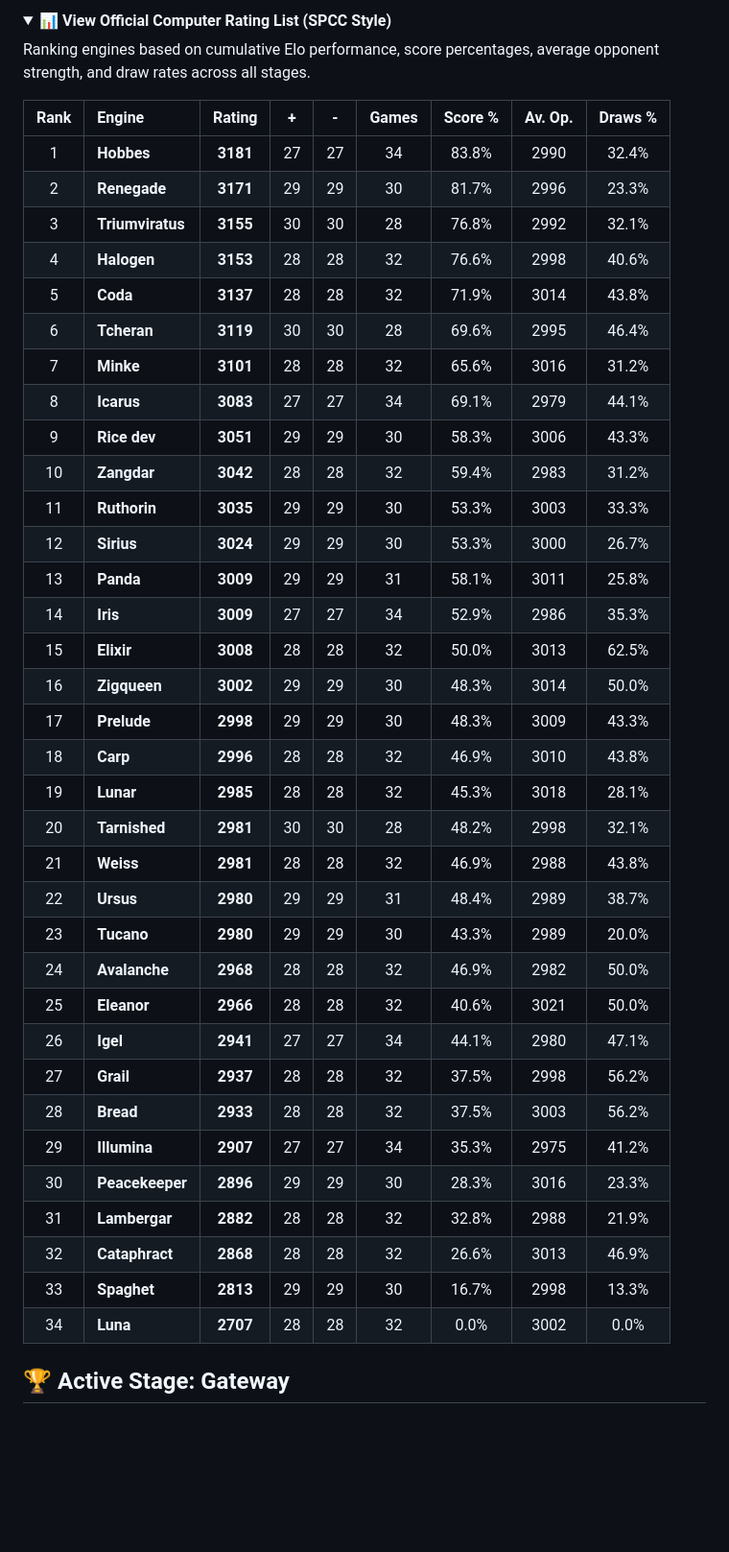
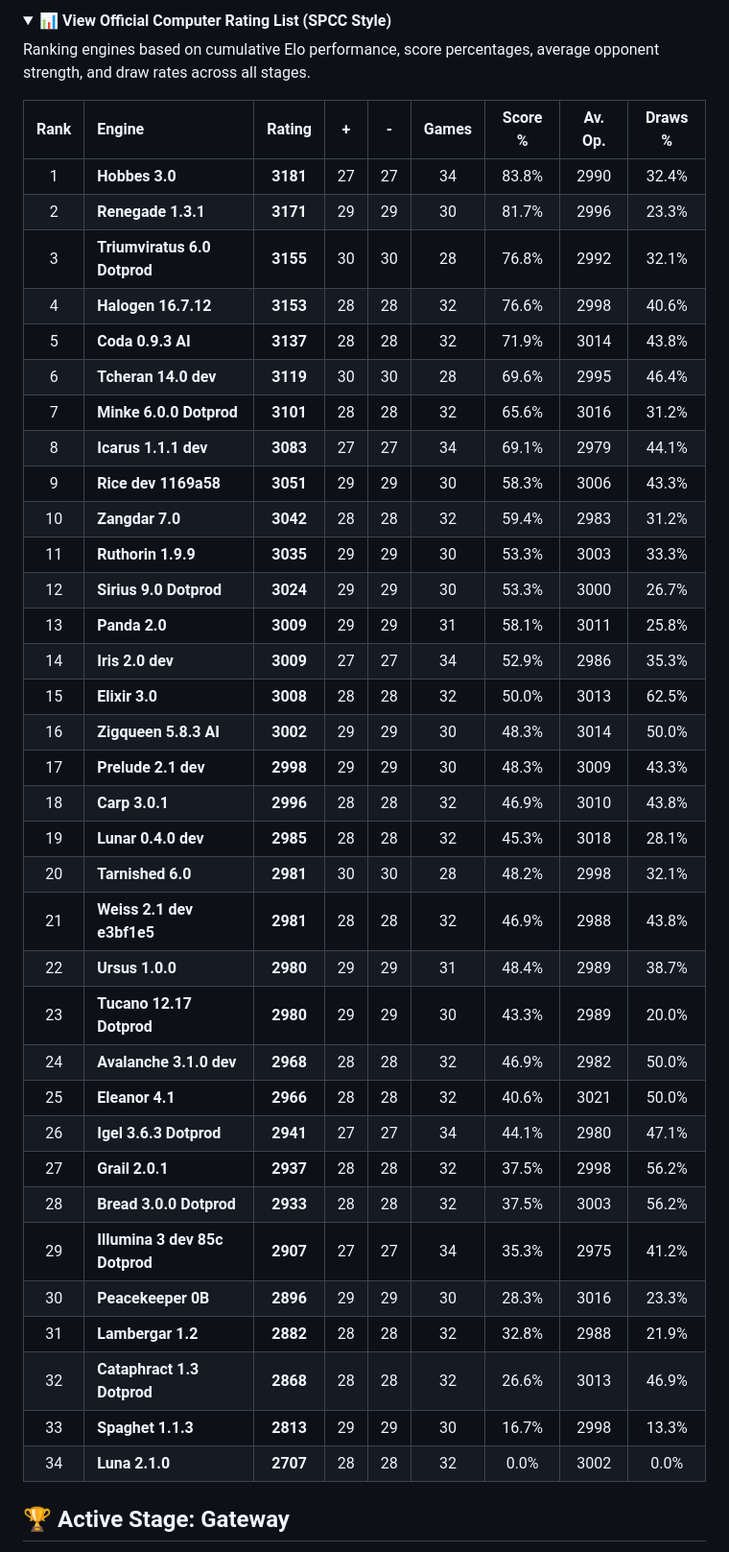
Before and after one commit to Arzam18/Mobile-Chess-Engine-Circuit, a Markdown page: README.md, the part around the change. Shown at 96% size. Drawn GitHub-style; folded sections open; blank space fills up the shorter version.

Commit message:
Auto-update MCEC standings and crosstables [skip ci]

```diff
--- a/README.md
+++ b/README.md
@@ -30,40 +30,40 @@ Ranking engines based on cumulative Elo performance, score percentages, average
 
 | Rank | Engine | Rating | + | - | Games | Score % | Av. Op. | Draws % |
 | :---: | :--- | :---: | :---: | :---: | :---: | :---: | :---: | :---: |
-| 1 | **Hobbes** | **3181** | 27 | 27 | 34 | 83.8% | 2990 | 32.4% |
-| 2 | **Renegade** | **3171** | 29 | 29 | 30 | 81.7% | 2996 | 23.3% |
-| 3 | **Triumviratus** | **3155** | 30 | 30 | 28 | 76.8% | 2992 | 32.1% |
-| 4 | **Halogen** | **3153** | 28 | 28 | 32 | 76.6% | 2998 | 40.6% |
-| 5 | **Coda** | **3137** | 28 | 28 | 32 | 71.9% | 3014 | 43.8% |
-| 6 | **Tcheran** | **3119** | 30 | 30 | 28 | 69.6% | 2995 | 46.4% |
-| 7 | **Minke** | **3101** | 28 | 28 | 32 | 65.6% | 3016 | 31.2% |
-| 8 | **Icarus** | **3083** | 27 | 27 | 34 | 69.1% | 2979 | 44.1% |
-| 9 | **Rice dev** | **3051** | 29 | 29 | 30 | 58.3% | 3006 | 43.3% |
-| 10 | **Zangdar** | **3042** | 28 | 28 | 32 | 59.4% | 2983 | 31.2% |
-| 11 | **Ruthorin** | **3035** | 29 | 29 | 30 | 53.3% | 3003 | 33.3% |
-| 12 | **Sirius** | **3024** | 29 | 29 | 30 | 53.3% | 3000 | 26.7% |
-| 13 | **Panda** | **3009** | 29 | 29 | 31 | 58.1% | 3011 | 25.8% |
-| 14 | **Iris** | **3009** | 27 | 27 | 34 | 52.9% | 2986 | 35.3% |
-| 15 | **Elixir** | **3008** | 28 | 28 | 32 | 50.0% | 3013 | 62.5% |
-| 16 | **Zigqueen** | **3002** | 29 | 29 | 30 | 48.3% | 3014 | 50.0% |
-| 17 | **Prelude** | **2998** | 29 | 29 | 30 | 48.3% | 3009 | 43.3% |
-| 18 | **Carp** | **2996** | 28 | 28 | 32 | 46.9% | 3010 | 43.8% |
-| 19 | **Lunar** | **2985** | 28 | 28 | 32 | 45.3% | 3018 | 28.1% |
-| 20 | **Tarnished** | **2981** | 30 | 30 | 28 | 48.2% | 2998 | 32.1% |
-| 21 | **Weiss** | **2981** | 28 | 28 | 32 | 46.9% | 2988 | 43.8% |
-| 22 | **Ursus** | **2980** | 29 | 29 | 31 | 48.4% | 2989 | 38.7% |
-| 23 | **Tucano** | **2980** | 29 | 29 | 30 | 43.3% | 2989 | 20.0% |
-| 24 | **Avalanche** | **2968** | 28 | 28 | 32 | 46.9% | 2982 | 50.0% |
-| 25 | **Eleanor** | **2966** | 28 | 28 | 32 | 40.6% | 3021 | 50.0% |
-| 26 | **Igel** | **2941** | 27 | 27 | 34 | 44.1% | 2980 | 47.1% |
-| 27 | **Grail** | **2937** | 28 | 28 | 32 | 37.5% | 2998 | 56.2% |
-| 28 | **Bread** | **2933** | 28 | 28 | 32 | 37.5% | 3003 | 56.2% |
-| 29 | **Illumina** | **2907** | 27 | 27 | 34 | 35.3% | 2975 | 41.2% |
-| 30 | **Peacekeeper** | **2896** | 29 | 29 | 30 | 28.3% | 3016 | 23.3% |
-| 31 | **Lambergar** | **2882** | 28 | 28 | 32 | 32.8% | 2988 | 21.9% |
-| 32 | **Cataphract** | **2868** | 28 | 28 | 32 | 26.6% | 3013 | 46.9% |
-| 33 | **Spaghet** | **2813** | 29 | 29 | 30 | 16.7% | 2998 | 13.3% |
-| 34 | **Luna** | **2707** | 28 | 28 | 32 | 0.0% | 3002 | 0.0% |
+| 1 | **Hobbes 3.0** | **3181** | 27 | 27 | 34 | 83.8% | 2990 | 32.4% |
+| 2 | **Renegade 1.3.1** | **3171** | 29 | 29 | 30 | 81.7% | 2996 | 23.3% |
+| 3 | **Triumviratus 6.0 Dotprod** | **3155** | 30 | 30 | 28 | 76.8% | 2992 | 32.1% |
+| 4 | **Halogen 16.7.12** | **3153** | 28 | 28 | 32 | 76.6% | 2998 | 40.6% |
+| 5 | **Coda 0.9.3 AI** | **3137** | 28 | 28 | 32 | 71.9% | 3014 | 43.8% |
+| 6 | **Tcheran 14.0 dev** | **3119** | 30 | 30 | 28 | 69.6% | 2995 | 46.4% |
+| 7 | **Minke 6.0.0 Dotprod** | **3101** | 28 | 28 | 32 | 65.6% | 3016 | 31.2% |
+| 8 | **Icarus 1.1.1 dev** | **3083** | 27 | 27 | 34 | 69.1% | 2979 | 44.1% |
+| 9 | **Rice dev 1169a58** | **3051** | 29 | 29 | 30 | 58.3% | 3006 | 43.3% |
+| 10 | **Zangdar 7.0** | **3042** | 28 | 28 | 32 | 59.4% | 2983 | 31.2% |
+| 11 | **Ruthorin 1.9.9** | **3035** | 29 | 29 | 30 | 53.3% | 3003 | 33.3% |
+| 12 | **Sirius 9.0 Dotprod** | **3024** | 29 | 29 | 30 | 53.3% | 3000 | 26.7% |
+| 13 | **Panda 2.0** | **3009** | 29 | 29 | 31 | 58.1% | 3011 | 25.8% |
+| 14 | **Iris 2.0 dev** | **3009** | 27 | 27 | 34 | 52.9% | 2986 | 35.3% |
+| 15 | **Elixir 3.0** | **3008** | 28 | 28 | 32 | 50.0% | 3013 | 62.5% |
+| 16 | **Zigqueen 5.8.3 AI** | **3002** | 29 | 29 | 30 | 48.3% | 3014 | 50.0% |
+| 17 | **Prelude 2.1 dev** | **2998** | 29 | 29 | 30 | 48.3% | 3009 | 43.3% |
+| 18 | **Carp 3.0.1** | **2996** | 28 | 28 | 32 | 46.9% | 3010 | 43.8% |
+| 19 | **Lunar 0.4.0 dev** | **2985** | 28 | 28 | 32 | 45.3% | 3018 | 28.1% |
+| 20 | **Tarnished 6.0** | **2981** | 30 | 30 | 28 | 48.2% | 2998 | 32.1% |
+| 21 | **Weiss 2.1 dev e3bf1e5** | **2981** | 28 | 28 | 32 | 46.9% | 2988 | 43.8% |
+| 22 | **Ursus 1.0.0** | **2980** | 29 | 29 | 31 | 48.4% | 2989 | 38.7% |
+| 23 | **Tucano 12.17 Dotprod** | **2980** | 29 | 29 | 30 | 43.3% | 2989 | 20.0% |
+| 24 | **Avalanche 3.1.0 dev** | **2968** | 28 | 28 | 32 | 46.9% | 2982 | 50.0% |
+| 25 | **Eleanor 4.1** | **2966** | 28 | 28 | 32 | 40.6% | 3021 | 50.0% |
+| 26 | **Igel 3.6.3 Dotprod** | **2941** | 27 | 27 | 34 | 44.1% | 2980 | 47.1% |
+| 27 | **Grail 2.0.1** | **2937** | 28 | 28 | 32 | 37.5% | 2998 | 56.2% |
+| 28 | **Bread 3.0.0 Dotprod** | **2933** | 28 | 28 | 32 | 37.5% | 3003 | 56.2% |
+| 29 | **Illumina 3 dev 85c Dotprod** | **2907** | 27 | 27 | 34 | 35.3% | 2975 | 41.2% |
+| 30 | **Peacekeeper 0B** | **2896** | 29 | 29 | 30 | 28.3% | 3016 | 23.3% |
+| 31 | **Lambergar 1.2** | **2882** | 28 | 28 | 32 | 32.8% | 2988 | 21.9% |
+| 32 | **Cataphract 1.3 Dotprod** | **2868** | 28 | 28 | 32 | 26.6% | 3013 | 46.9% |
+| 33 | **Spaghet 1.1.3** | **2813** | 29 | 29 | 30 | 16.7% | 2998 | 13.3% |
+| 34 | **Luna 2.1.0** | **2707** | 28 | 28 | 32 | 0.0% | 3002 | 0.0% |
 
 </details>
 
```
